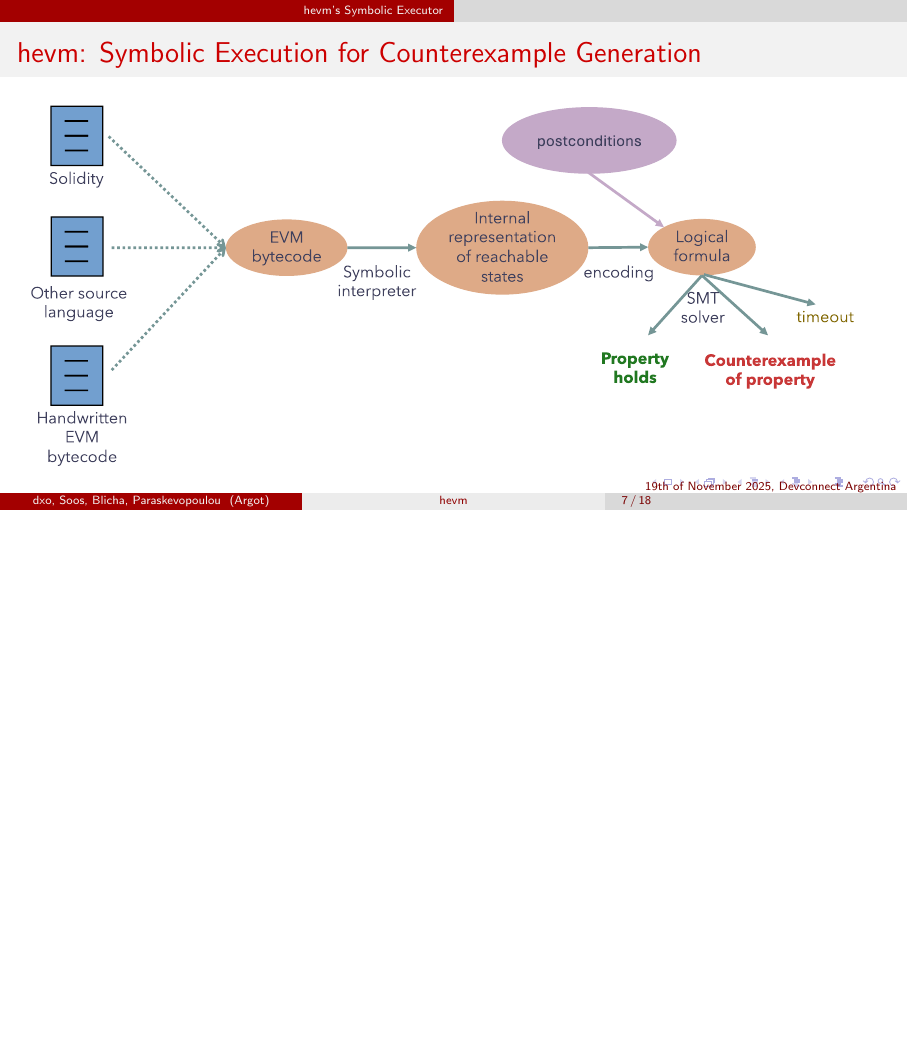
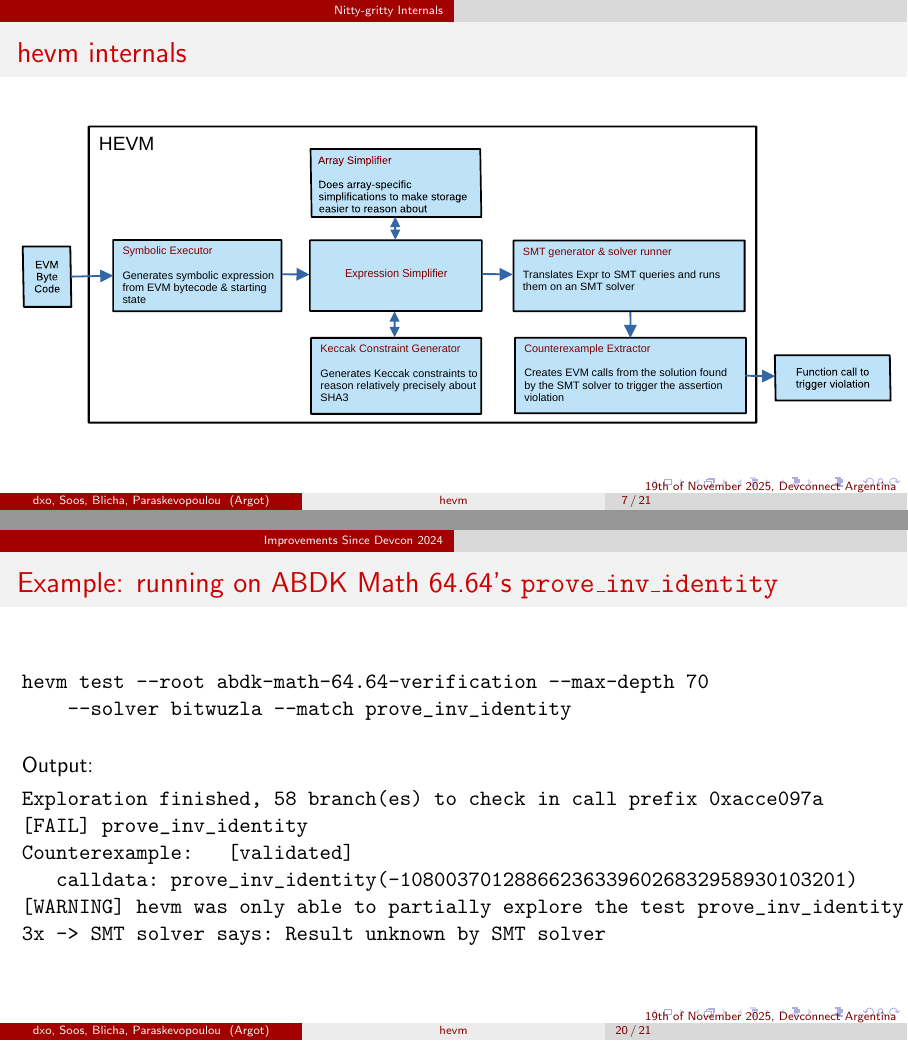
Before and after one commit to msooseth/hevm-presentation, LaTeX slides (presentation.tex): page 7 of 18 before the commit and pages 7 and 20 of 21 after it, the two joined at a grey line, the shorter picture padded with empty space. Compiled offline with pdfLaTeX.

Commit message:
Update -- add more slides

```diff
--- a/presentation.tex
+++ b/presentation.tex
@@ -192,7 +192,7 @@ Purely symbolic execution-based systems:
 % \end{itemize}
 % \end{frame}
 
-\section{hevm's Symbolic Executor}
+\section{Nitty-gritty Internals}
 \begin{frame}{hevm's Symbolic Executor}
 hevm's symbolic executor is very powerful:
 \begin{itemize}
@@ -247,6 +247,18 @@ Limitations:
 %Here, instead of a known-bad state, we validate that we are always in state that matches our expectations.
 %\end{frame}
 
+% \section{Internals}
+\begin{frame}{hevm internals}
+\centering
+\includegraphics[scale=0.6]{hevm-overview}
+\end{frame}
+
+% \section{Intermediate Representation}
+\begin{frame}{Intermediate Representation}
+    \centering
+    \includegraphics[scale=0.88]{IR}
+\end{frame}
+
 \begin{frame}{hevm: Symbolic Execution for Counterexample Generation}
 \centering
 \includegraphics[scale=0.45]{pipeline}
@@ -781,6 +765,25 @@ Upcoming changes:
 \end{itemize}
 \end{frame}
 
+\begin{frame}[fragile]{Example: running on ABDK Math 64.64's \texttt{prove\_inv\_identity}}
+\begin{Verbatim}
+hevm test --root abdk-math-64.64-verification --max-depth 70
+    --solver bitwuzla --match prove_inv_identity
+\end{Verbatim}
+\bigskip
+
+Output:
+\begin{Verbatim}
+Exploration finished, 58 branch(es) to check in call prefix 0xacce097a
+[FAIL] prove_inv_identity
+Counterexample:   [validated]
+   calldata: prove_inv_identity(-108003701288662363396026832958930103201)
+[WARNING] hevm was only able to partially explore the test prove_inv_identity
+3x -> SMT solver says: Result unknown by SMT solver
+\end{Verbatim}
+\end{frame}
+
+
 \begin{frame}{Conclusions}
 \begin{itemize}
     \item Fully-featured symbolic\&concrete execution engine for EVM bytecode
```
Also changed, not shown: presentation.tex (28 more changed lines).
